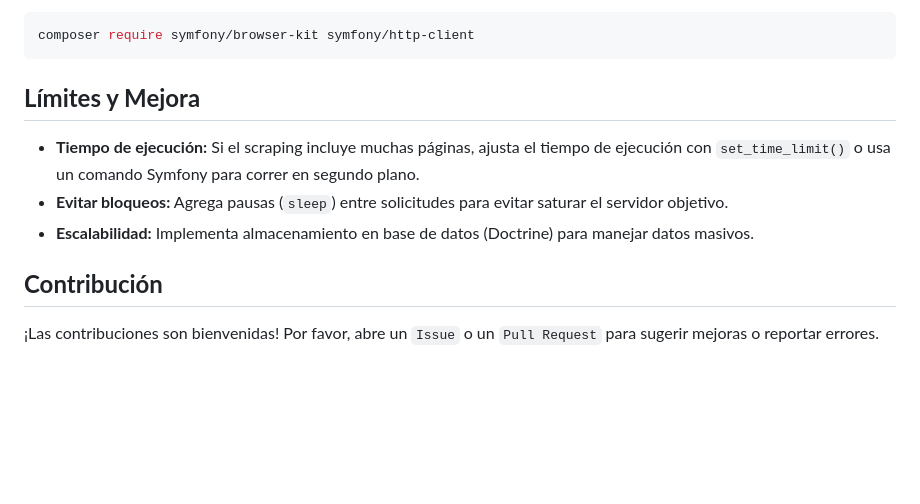
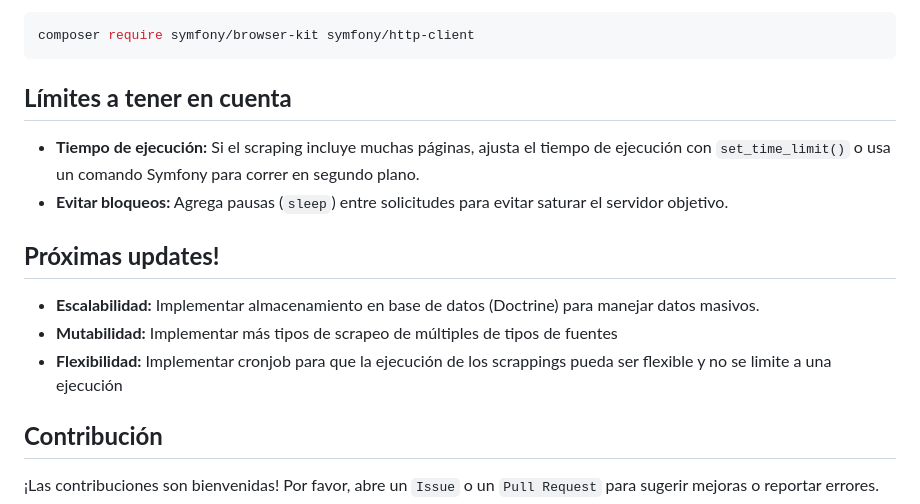
Before and after one commit to RaulAM7/WebScrapping-PHP-SpiderWise, a Markdown page: README.md, the part around the change. GitHub-like rendering; blank space fills up the shorter version.

````diff
--- a/README.md
+++ b/README.md
@@ -91,10 +91,14 @@ Instaladas con:
 composer require symfony/browser-kit symfony/http-client
 ```
 
-## **Límites y Mejora**
+## **Límites a tener en cuenta**
 - **Tiempo de ejecución:** Si el scraping incluye muchas páginas, ajusta el tiempo de ejecución con `set_time_limit()` o usa un comando Symfony para correr en segundo plano.
 - **Evitar bloqueos:** Agrega pausas (`sleep`) entre solicitudes para evitar saturar el servidor objetivo.
-- **Escalabilidad:** Implementa almacenamiento en base de datos (Doctrine) para manejar datos masivos.
+
+## **Próximas updates!**
+- **Escalabilidad:** Implementar almacenamiento en base de datos (Doctrine) para manejar datos masivos.
+- **Mutabilidad:** Implementar más tipos de scrapeo de múltiples de tipos de fuentes
+- **Flexibilidad:** Implementar cronjob para que la ejecución de los scrappings pueda ser flexible y no se limite a una ejecución
 
 ## **Contribución**
 ¡Las contribuciones son bienvenidas! Por favor, abre un `Issue` o un `Pull Request` para sugerir mejoras o reportar errores.
````
